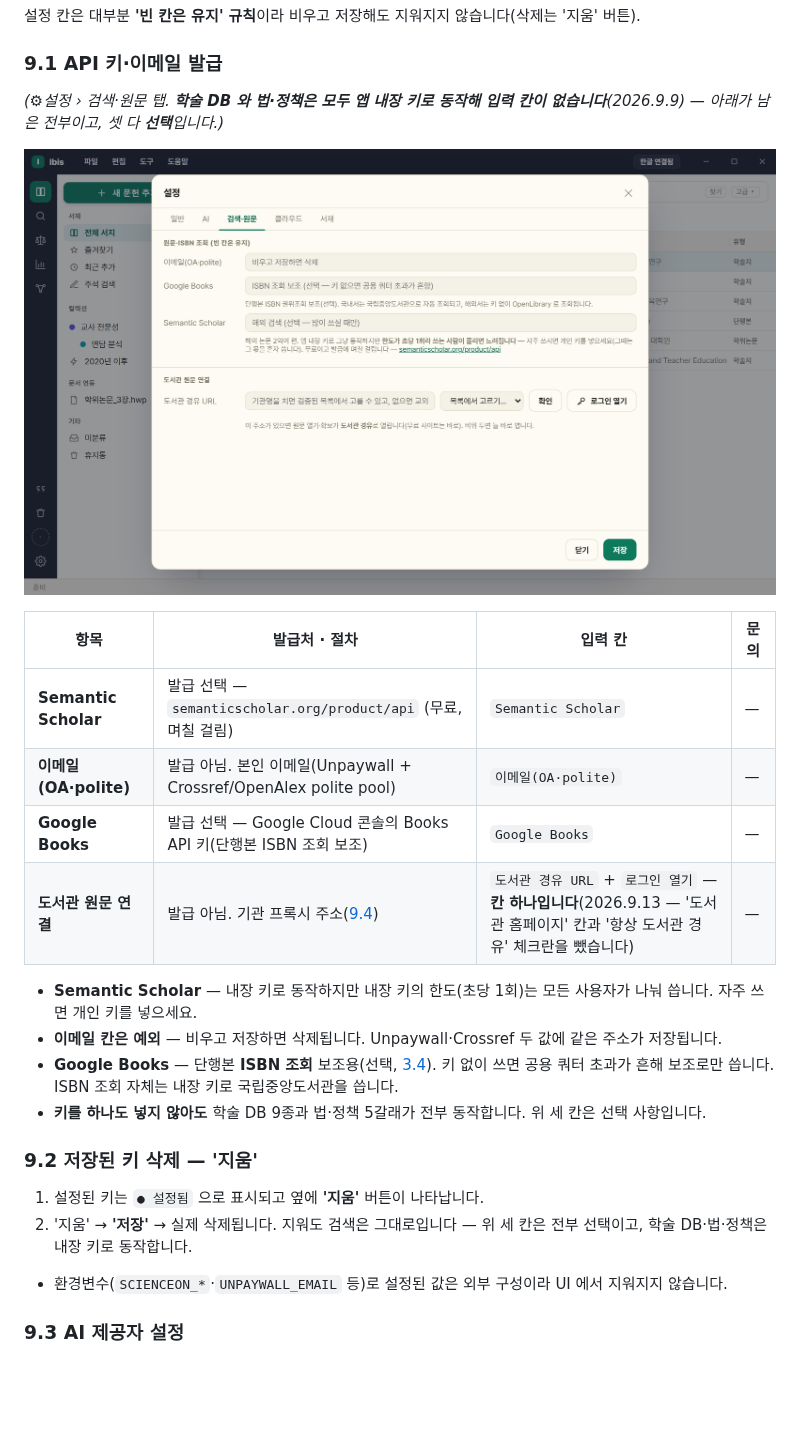
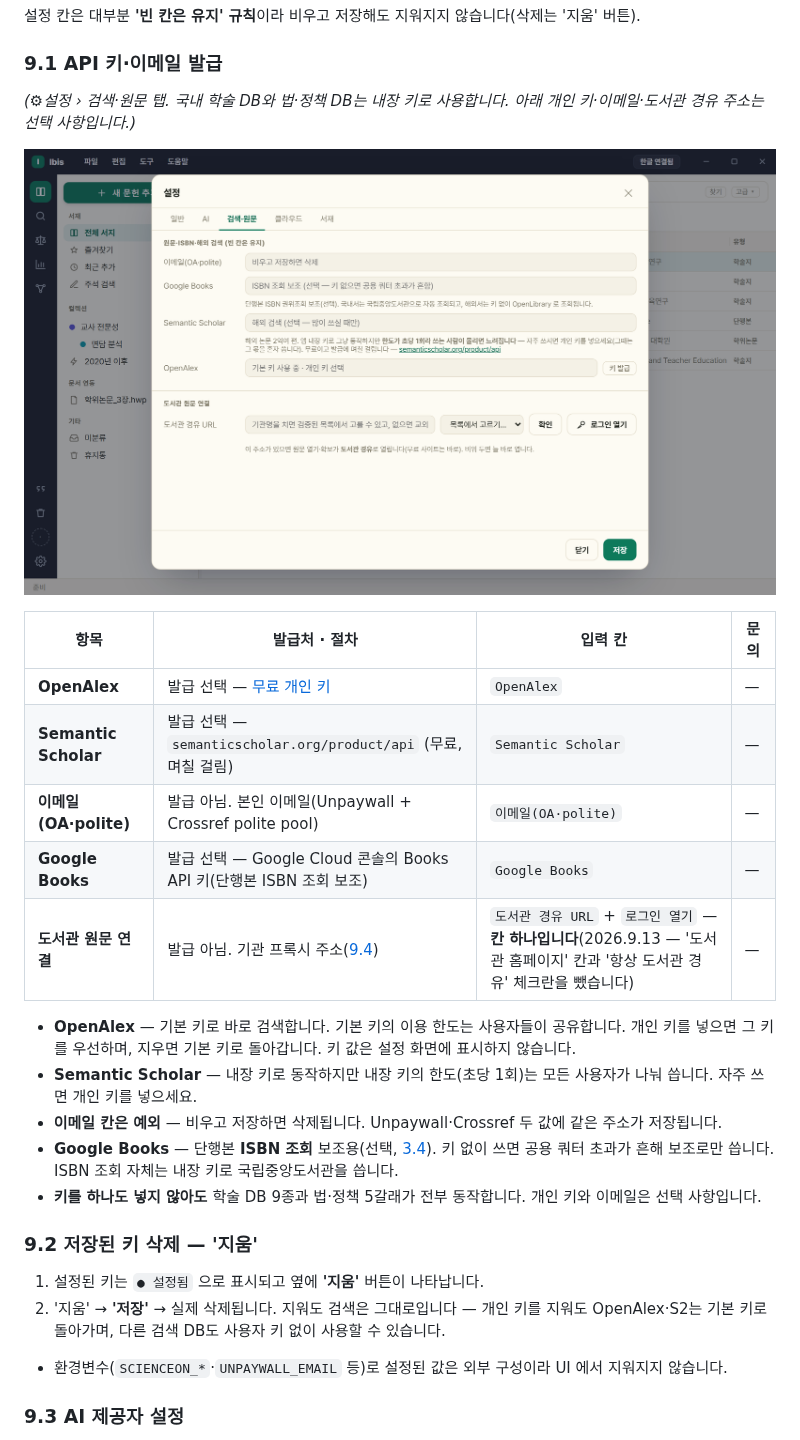
Before and after one commit to dodaseo/ibis-releases, a Markdown page: docs/USAGE.md, the part around one of its changes. GitHub-like rendering; pictures changed too: docs/images/settings-api.png; blank space fills up the shorter version.

```diff
--- a/docs/USAGE.md
+++ b/docs/USAGE.md
@@ -993,26 +999,28 @@ Codex도 설정에서 설치·로그인·상태 확인·업데이트를 진행
 
 ### 9.1 API 키·이메일 발급
 
-*(⚙설정 › 검색·원문 탭. **학술 DB 와 법·정책은 모두 앱 내장 키로 동작해 입력 칸이 없습니다**(2026.9.9) — 아래가 남은 전부이고, 셋 다 **선택**입니다.)*
+*(⚙설정 › 검색·원문 탭. 국내 학술 DB와 법·정책 DB는 내장 키로 사용합니다. 아래 개인 키·이메일·도서관 경유 주소는 선택 사항입니다.)*
 
 ![설정 — 검색·원문 탭(이메일·선택 키·도서관 경유)](images/settings-api.png)
 
 | 항목 | 발급처 · 절차 | 입력 칸 | 문의 |
 |---|---|---|---|
+| **OpenAlex** | 발급 선택 — [무료 개인 키](https://openalex.org/settings/api) | `OpenAlex` | — |
 | **Semantic Scholar** | 발급 선택 — `semanticscholar.org/product/api` (무료, 며칠 걸림) | `Semantic Scholar` | — |
-| **이메일(OA·polite)** | 발급 아님. 본인 이메일(Unpaywall + Crossref/OpenAlex polite pool) | `이메일(OA·polite)` | — |
+| **이메일(OA·polite)** | 발급 아님. 본인 이메일(Unpaywall + Crossref polite pool) | `이메일(OA·polite)` | — |
 | **Google Books** | 발급 선택 — Google Cloud 콘솔의 Books API 키(단행본 ISBN 조회 보조) | `Google Books` | — |
 | **도서관 원문 연결** | 발급 아님. 기관 프록시 주소([9.4](#94-도서관-교외접속프록시-경유-설정)) | `도서관 경유 URL` + `로그인 열기` — **칸 하나입니다**(2026.9.13 — '도서관 홈페이지' 칸과 '항상 도서관 경유' 체크란을 뺐습니다) | — |
 
+- **OpenAlex** — 기본 키로 바로 검색합니다. 기본 키의 이용 한도는 사용자들이 공유합니다. 개인 키를 넣으면 그 키를 우선하며, 지우면 기본 키로 돌아갑니다. 키 값은 설정 화면에 표시하지 않습니다.
 - **Semantic Scholar** — 내장 키로 동작하지만 내장 키의 한도(초당 1회)는 모든 사용자가 나눠 씁니다. 자주 쓰면 개인 키를 넣으세요.
 - **이메일 칸은 예외** — 비우고 저장하면 삭제됩니다. Unpaywall·Crossref 두 값에 같은 주소가 저장됩니다.
 - **Google Books** — 단행본 **ISBN 조회** 보조용(선택, [3.4](#35-isbn으로-단행본-추가)). 키 없이 쓰면 공용 쿼터 초과가 흔해 보조로만 씁니다. ISBN 조회 자체는 내장 키로 국립중앙도서관을 씁니다.
-- **키를 하나도 넣지 않아도** 학술 DB 9종과 법·정책 5갈래가 전부 동작합니다. 위 세 칸은 선택 사항입니다.
+- **키를 하나도 넣지 않아도** 학술 DB 9종과 법·정책 5갈래가 전부 동작합니다. 개인 키와 이메일은 선택 사항입니다.
 
 ### 9.2 저장된 키 삭제 — '지움'
 
 1. 설정된 키는 `● 설정됨` 으로 표시되고 옆에 **'지움'** 버튼이 나타납니다.
-2. '지움' → **'저장'** → 실제 삭제됩니다. 지워도 검색은 그대로입니다 — 위 세 칸은 전부 선택이고, 학술 DB·법·정책은 내장 키로 동작합니다.
+2. '지움' → **'저장'** → 실제 삭제됩니다. 지워도 검색은 그대로입니다 — 개인 키를 지워도 OpenAlex·S2는 기본 키로 돌아가며, 다른 검색 DB도 사용자 키 없이 사용할 수 있습니다.
 
 - 환경변수(`SCIENCEON_*`·`UNPAYWALL_EMAIL` 등)로 설정된 값은 외부 구성이라 UI 에서 지워지지 않습니다.
 
```
Also changed, not shown: other parts of docs/USAGE.md (+8 -2 lines), README.md (+7 -1 lines), docs/FAQ.md (+11 -5 lines), docs/images/about.png.
